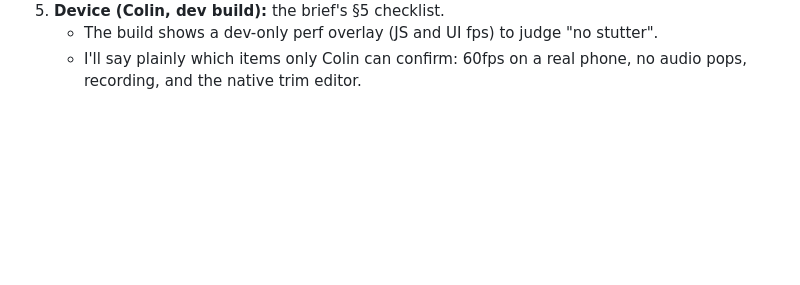
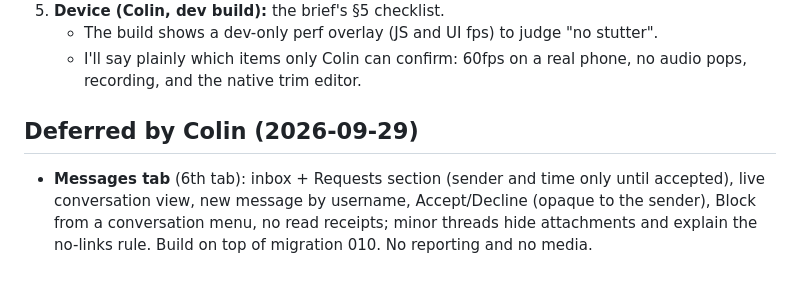
Before and after one commit to ceyre-boop/social-media-, a Markdown page: Plans/pasted-content-id-c24d-glimmering-whale.md, the part around the change. Rendered like a GitHub page; blank space fills up the shorter version.

Commit message:
Plan: Messages tab deferred

```diff
--- a/Plans/pasted-content-id-c24d-glimmering-whale.md
+++ b/Plans/pasted-content-id-c24d-glimmering-whale.md
@@ -131,3 +131,6 @@ Colin's Milestone 2 brief is front-end only: the visible surface first, backend
 5. **Device (Colin, dev build):** the brief's §5 checklist.
    - The build shows a dev-only perf overlay (JS and UI fps) to judge "no stutter".
    - I'll say plainly which items only Colin can confirm: 60fps on a real phone, no audio pops, recording, and the native trim editor.
+
+## Deferred by Colin (2026-09-29)
+- **Messages tab** (6th tab): inbox + Requests section (sender and time only until accepted), live conversation view, new message by username, Accept/Decline (opaque to the sender), Block from a conversation menu, no read receipts; minor threads hide attachments and explain the no-links rule. Build on top of migration 010. No reporting and no media.
```
